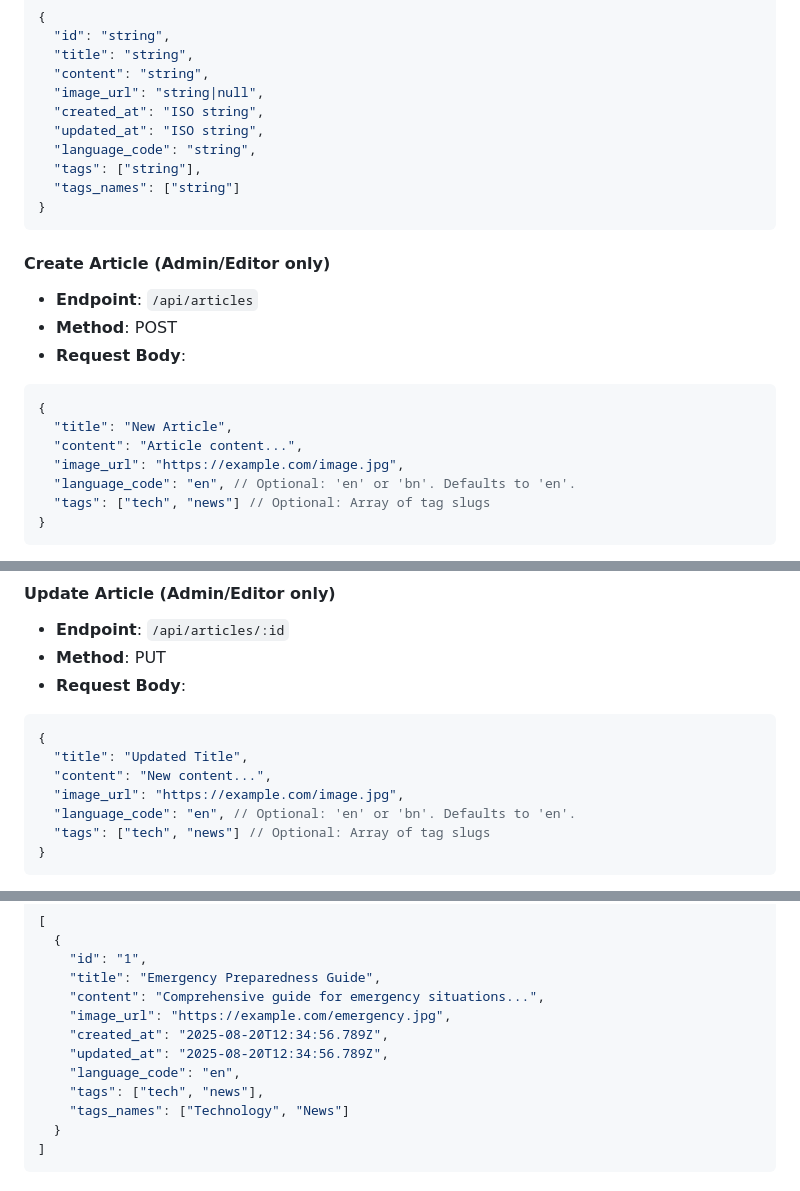
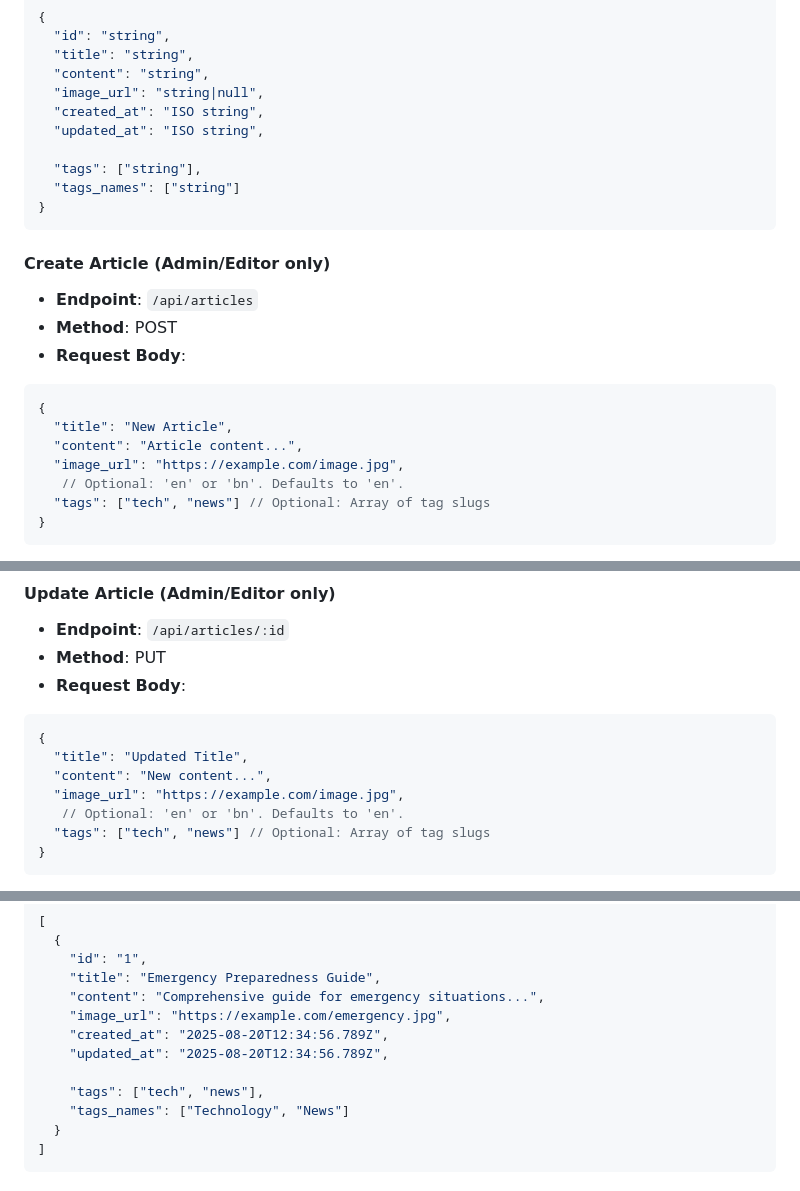
Before and after one commit to Recker011/COS40006_ProjectB_backendserver, a Markdown page: endpoint-guide.md, 3 parts joined by grey strips. Rendered like a GitHub page.

````diff
--- a/endpoint-guide.md
+++ b/endpoint-guide.md
@@ -401,7 +401,7 @@ Authorization: Bearer <jwt_token>
   "image_url": "string|null",
   "created_at": "ISO string",
   "updated_at": "ISO string",
-  "language_code": "string",
+
   "tags": ["string"],
   "tags_names": ["string"]
 }
@@ -416,7 +416,7 @@ Authorization: Bearer <jwt_token>
   "title": "New Article",
   "content": "Article content...",
   "image_url": "https://example.com/image.jpg",
-  "language_code": "en", // Optional: 'en' or 'bn'. Defaults to 'en'.
+   // Optional: 'en' or 'bn'. Defaults to 'en'.
   "tags": ["tech", "news"] // Optional: Array of tag slugs
 }
 ```
@@ -431,7 +431,7 @@ Authorization: Bearer <jwt_token>
   "title": "Updated Title",
   "content": "New content...",
   "image_url": "https://example.com/image.jpg",
-  "language_code": "en", // Optional: 'en' or 'bn'. Defaults to 'en'.
+   // Optional: 'en' or 'bn'. Defaults to 'en'.
   "tags": ["tech", "news"] // Optional: Array of tag slugs
 }
 ```
@@ -689,7 +767,7 @@ A successful response will look like:
     "image_url": "https://example.com/emergency.jpg",
     "created_at": "2025-08-20T12:34:56.789Z",
     "updated_at": "2025-08-20T12:34:56.789Z",
-    "language_code": "en",
+
     "tags": ["tech", "news"],
     "tags_names": ["Technology", "News"]
   }
````
Also changed, not shown: other parts of endpoint-guide.md (+85 -7 lines), Endpoint-List.md (+25 -52 lines).
